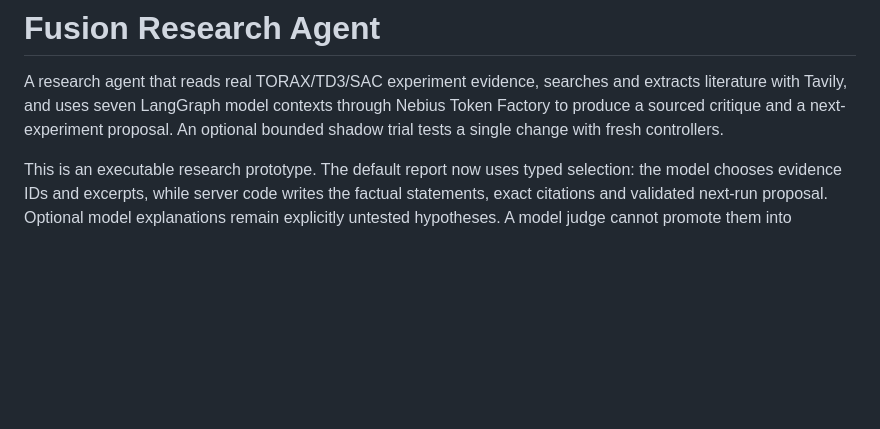
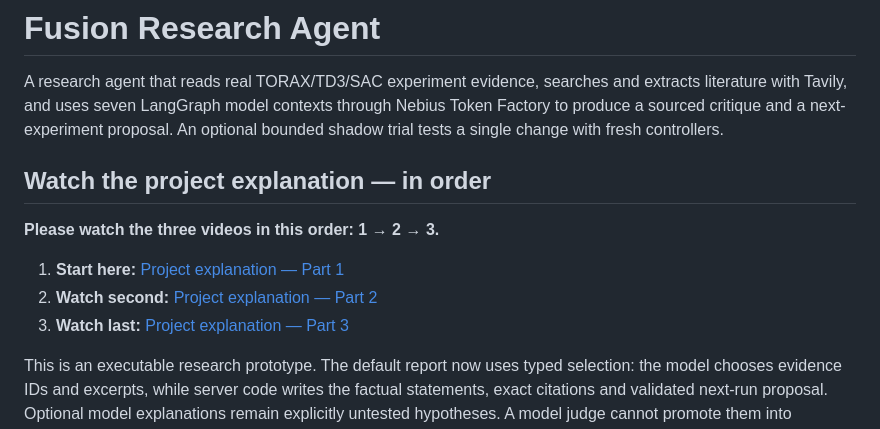
Before and after one commit to wolfeiq/fusion-research-agent, a Markdown page: README.md, the part around the change. GitHub-like rendering; blank space fills up the shorter version.

Commit message:
Add ordered project explanation videos to README

```diff
--- a/README.md
+++ b/README.md
@@ -4,6 +4,14 @@ A research agent that reads real TORAX/TD3/SAC experiment evidence, searches and
 extracts literature with Tavily, and uses seven LangGraph model contexts through
 Nebius Token Factory to produce a sourced critique and a next-experiment proposal.
 An optional bounded shadow trial tests a single change with fresh controllers.
+
+## Watch the project explanation — in order
+
+**Please watch the three videos in this order: 1 → 2 → 3.**
+
+1. **Start here:** [Project explanation — Part 1](https://www.loom.com/share/cf02db42bac04ab5bc3c84b9c7675de1)
+2. **Watch second:** [Project explanation — Part 2](https://www.loom.com/share/c91b19a804b3486a99e80ef7a841358c)
+3. **Watch last:** [Project explanation — Part 3](https://www.loom.com/share/fff3a216ff464a59899e1853b2ff4c76)
 
 This is an executable research prototype. The default report now uses typed
 selection: the model chooses evidence IDs and excerpts, while server code writes
```
